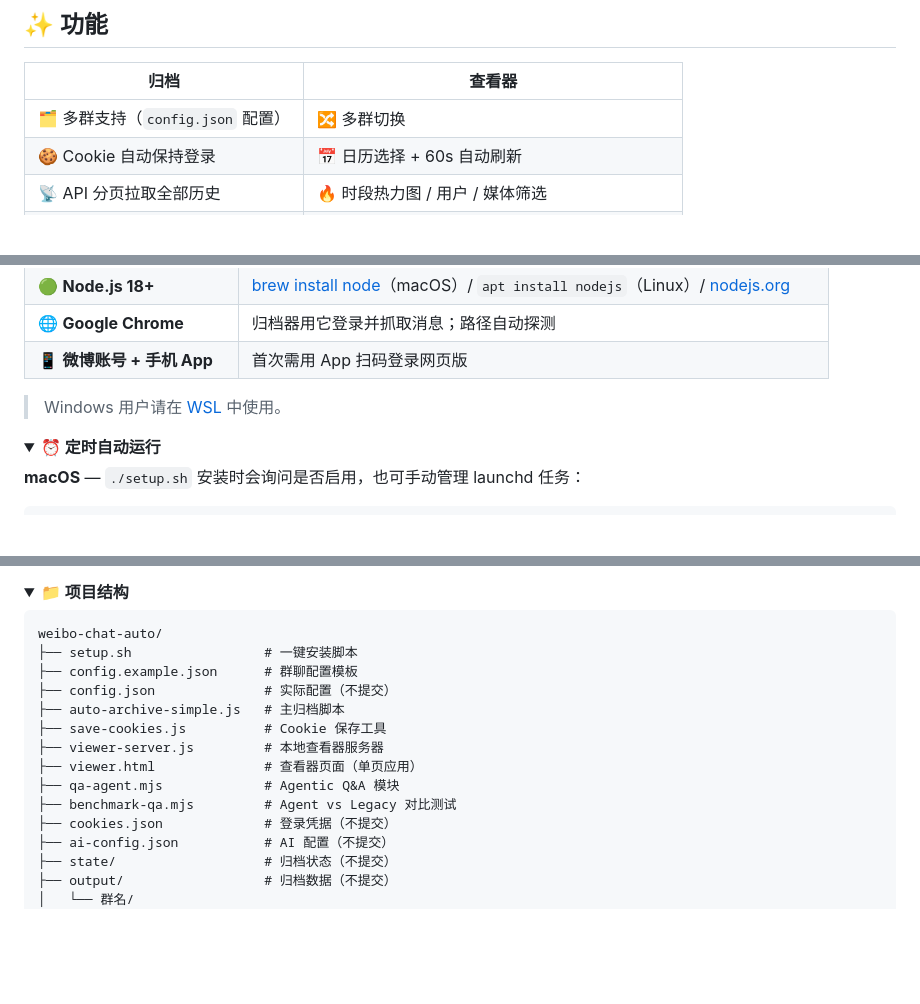
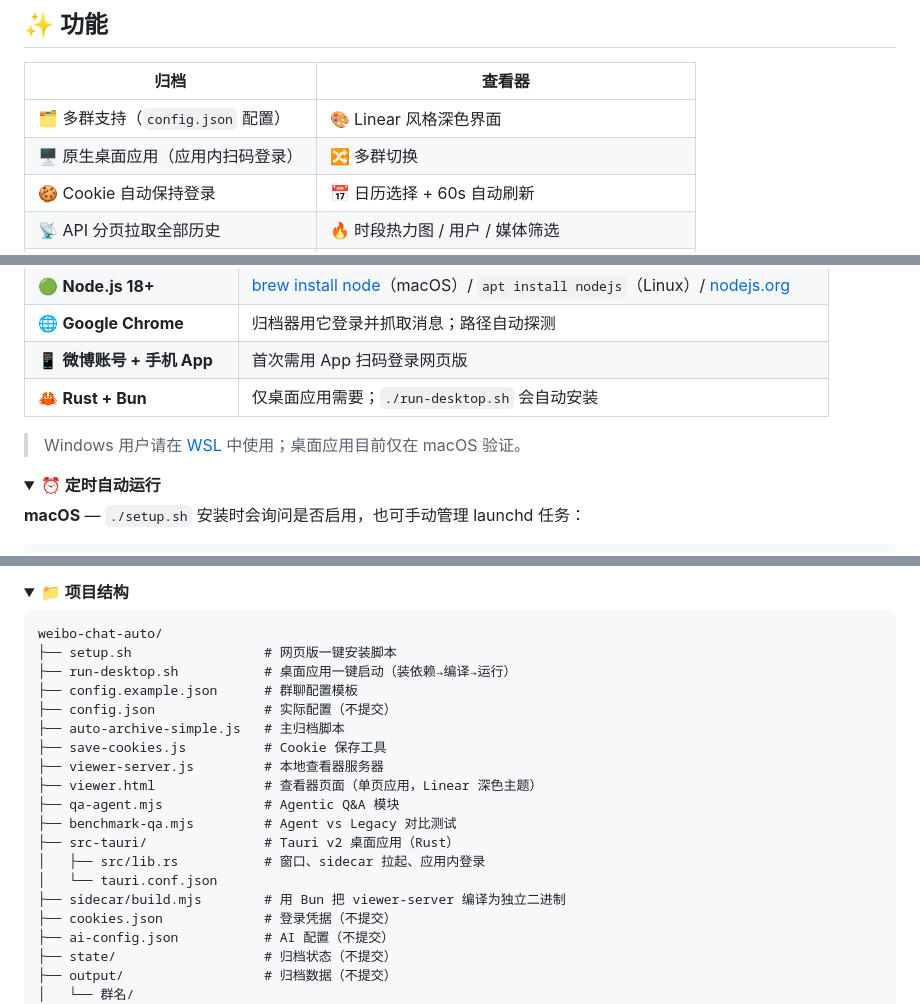
Before and after one commit to alloevil/weibo-chat-auto, a Markdown page: README.md, 3 parts joined by grey strips. GitHub-like rendering; folded sections open; blank space fills up the shorter version.

Commit message:
Polish README: highlight desktop app, Linear UI, and update structure
- Lead with the native desktop app (in-app QR login) in the tagline
- Add Tauri badge; note Linear dark-theme UI in feature table
- List Rust + Bun in prerequisites (desktop app, auto-installed)
- Add src-tauri/, sidecar/, run-desktop.sh to project structure

Co-Authored-By: Claude <noreply@anthropic.com>

````diff
--- a/README.md
+++ b/README.md
@@ -19,7 +20,8 @@
 
 | 归档 | 查看器 |
 | --- | --- |
-| 🗂 多群支持（`config.json` 配置） | 🔀 多群切换 |
+| 🗂 多群支持（`config.json` 配置） | 🎨 Linear 风格深色界面 |
+| 🖥 原生桌面应用（应用内扫码登录） | 🔀 多群切换 |
 | 🍪 Cookie 自动保持登录 | 📅 日历选择 + 60s 自动刷新 |
 | 📡 API 分页拉取全部历史 | 🔥 时段热力图 / 用户 / 媒体筛选 |
 | ➕ 增量归档（断点续传） | 🔍 搜索就地高亮 + n/N 跳转（保留上下文） |
@@ -227,8 +229,9 @@ Cookie 有时效（约几天～两周），但**归档器每次成功运行都
 | 🟢 **Node.js 18+** | [brew install node](https://brew.sh)（macOS）/ `apt install nodejs`（Linux）/ [nodejs.org](https://nodejs.org) |
 | 🌐 **Google Chrome** | 归档器用它登录并抓取消息；路径自动探测 |
 | 📱 **微博账号 + 手机 App** | 首次需用 App 扫码登录网页版 |
+| 🦀 **Rust + Bun** | 仅桌面应用需要；`./run-desktop.sh` 会自动安装 |
 
-> Windows 用户请在 [WSL](https://learn.microsoft.com/windows/wsl/install) 中使用。
+> Windows 用户请在 [WSL](https://learn.microsoft.com/windows/wsl/install) 中使用；桌面应用目前仅在 macOS 验证。
 
 </details>
 
@@ -258,15 +261,20 @@ launchctl load   ~/Library/LaunchAgents/com.allo.weibo-chat-archive.plist  # 启
 
 ```text
 weibo-chat-auto/
-├── setup.sh                 # 一键安装脚本
+├── setup.sh                 # 网页版一键安装脚本
+├── run-desktop.sh           # 桌面应用一键启动（装依赖→编译→运行）
 ├── config.example.json      # 群聊配置模板
 ├── config.json              # 实际配置（不提交）
 ├── auto-archive-simple.js   # 主归档脚本
 ├── save-cookies.js          # Cookie 保存工具
 ├── viewer-server.js         # 本地查看器服务器
-├── viewer.html              # 查看器页面（单页应用）
+├── viewer.html              # 查看器页面（单页应用，Linear 深色主题）
 ├── qa-agent.mjs             # Agentic Q&A 模块
 ├── benchmark-qa.mjs         # Agent vs Legacy 对比测试
+├── src-tauri/               # Tauri v2 桌面应用（Rust）
+│   ├── src/lib.rs           # 窗口、sidecar 拉起、应用内登录
+│   └── tauri.conf.json
+├── sidecar/build.mjs        # 用 Bun 把 viewer-server 编译为独立二进制
 ├── cookies.json             # 登录凭据（不提交）
 ├── ai-config.json           # AI 配置（不提交）
 ├── state/                   # 归档状态（不提交）
````
Also changed, not shown: other parts of README.md (+2 -1 lines).
